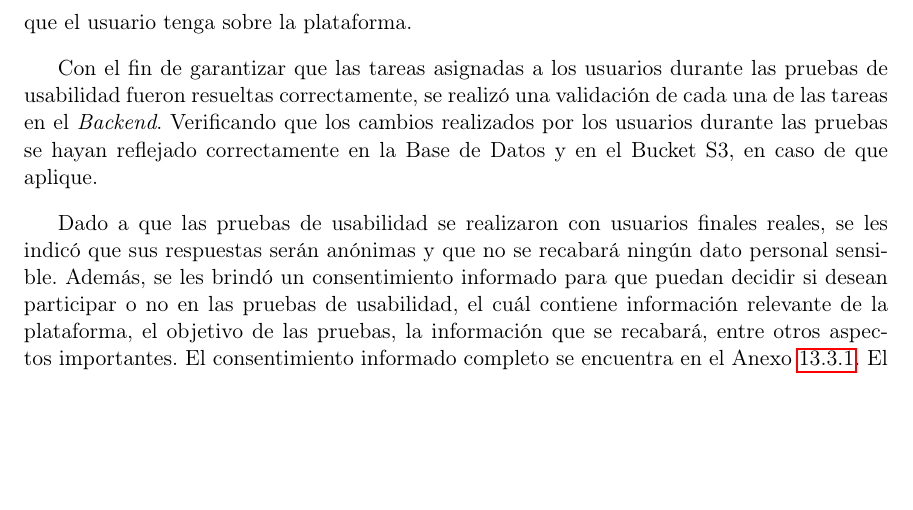
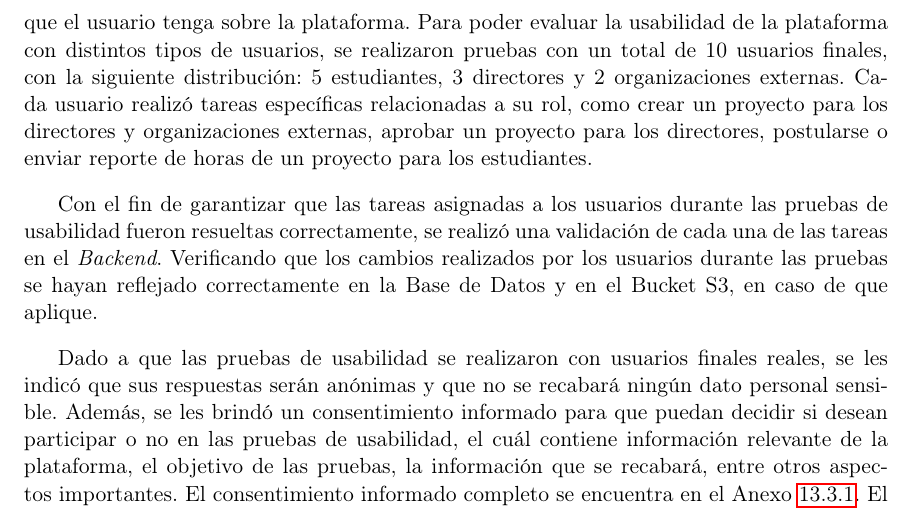
Before and after one commit to eliasalvarado/ActiUVG-Manuscrito, a LaTeX document (z-main.tex, which reads j-metodologia.tex): part of page 57 of 81, cut at the place of the change, the shorter picture padded with empty space. Compiled offline with pdfLaTeX.

Commit message:
Actualización ⚡ Distribución de participantes - Pruebas de Usabilidad

```diff
--- a/j-metodologia.tex
+++ b/j-metodologia.tex
@@ -618,6 +618,9 @@ la prueba contestaron una pequeña encuesta que busca recabar información sobre
 verificar que la plataforma brinde usabilidad correcta e intuitiva. Con este fin, la encuesta incluye preguntas demográficas (edad y dispositivo utilizado),
 preguntas para evaluar cada una de las tareas asignadas (si la tarea fue completada, dificultad percibida y tiempo empleado), se agregaron las preguntas SUS
 para evaluar la usabilidad general de la plataforma y finalmente, una pregunta abierta para recabar cualquier comentario/sugerencia que el usuario tenga sobre la plataforma.
+Para poder evaluar la usabilidad de la plataforma con distintos tipos de usuarios, se realizaron pruebas con un total de 10 usuarios finales, con la siguiente
+distribución: 5 estudiantes, 3 directores y 2 organizaciones externas. Cada usuario realizó tareas específicas relacionadas a su rol, como crear un proyecto
+para los directores y organizaciones externas, aprobar un proyecto para los directores, postularse o enviar reporte de horas de un proyecto para los estudiantes.
 
 Con el fin de garantizar que las tareas asignadas a los usuarios durante las pruebas de usabilidad fueron resueltas correctamente, se realizó una validación de
 cada una de las tareas en el \textit{Backend}. Verificando que los cambios realizados por los usuarios durante las pruebas se hayan reflejado correctamente en la
```
Also changed, not shown: z-main.pdf.
